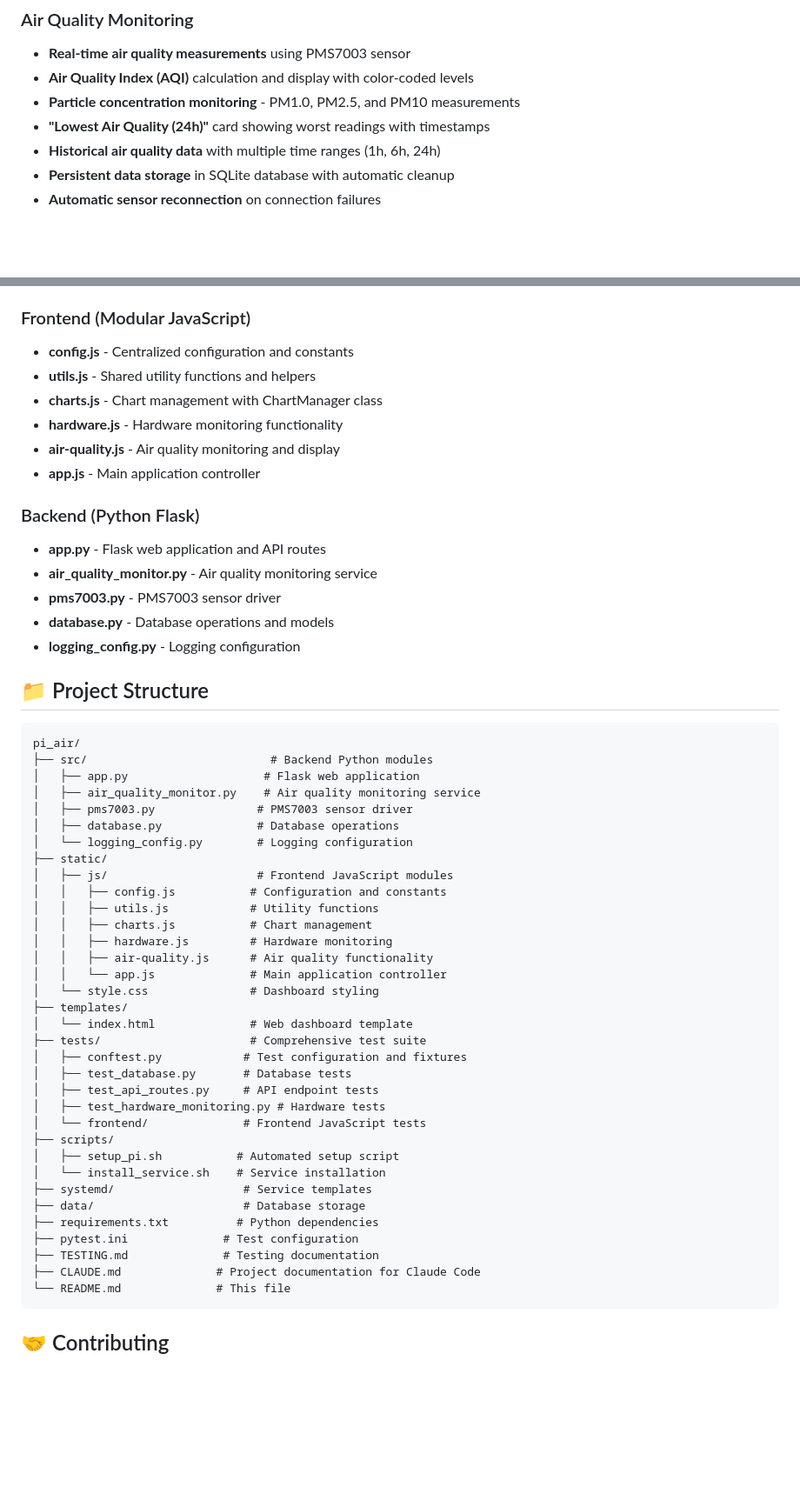
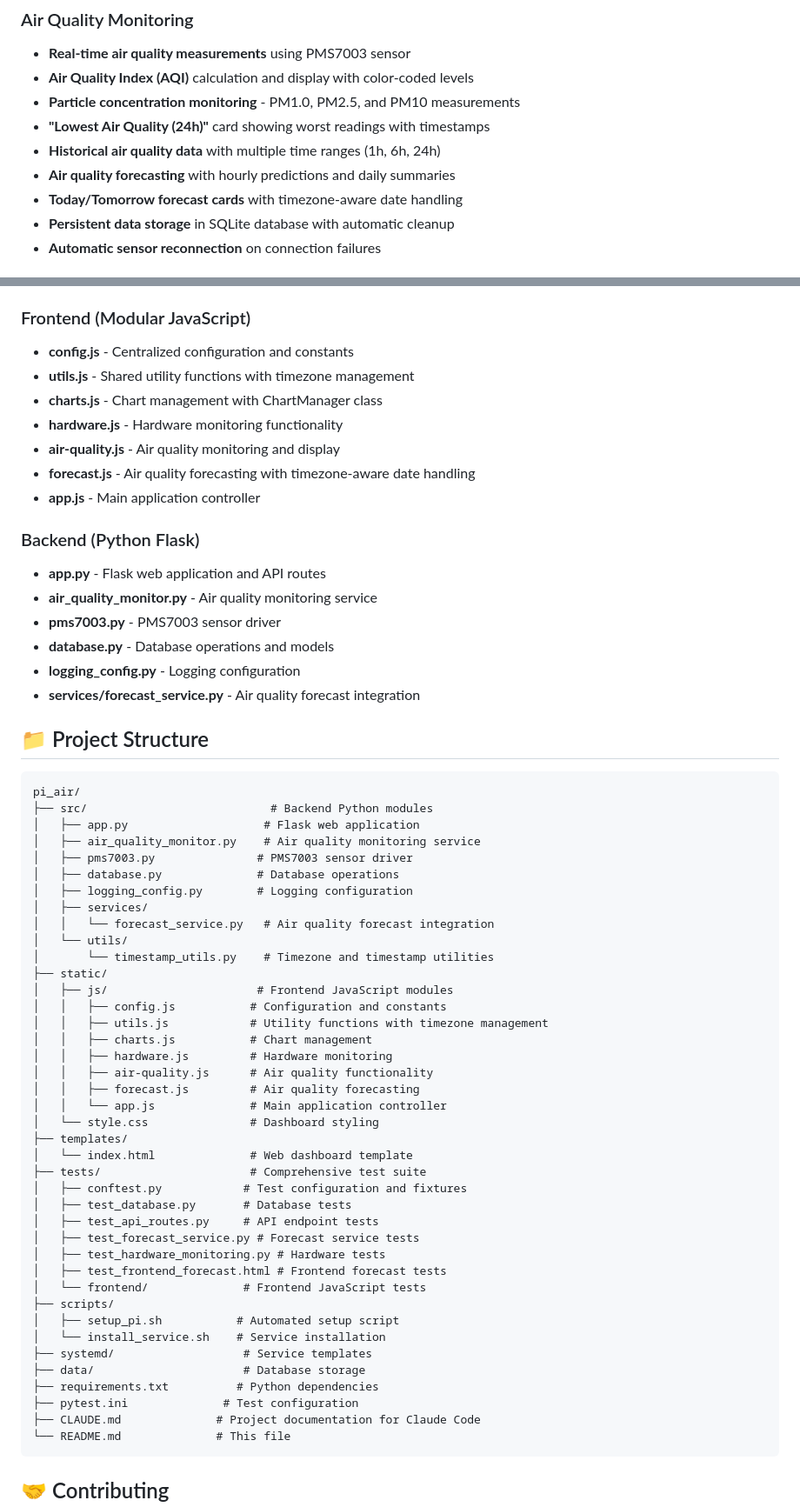
Before and after one commit to andrewrweber/pi_air, a Markdown page: readme.md, 2 parts joined by grey strips. Shown at 87% size. Rendered like a GitHub page; blank space fills up the shorter version.

Commit message:
Update README to reflect current project state
- Add air quality forecasting features and Today/Tomorrow cards
- Include new forecast API endpoints
- Update architecture section with forecast.js module
- Add forecast service to project structure
- Remove references to deleted TESTING.md file
- Reflect timezone-aware date handling improvements

🤖 Generated with [Claude Code](https://claude.ai/code)

Co-Authored-By: Claude <noreply@anthropic.com>

````diff
--- a/readme.md
+++ b/readme.md
@@ -19,6 +19,8 @@ A comprehensive Raspberry Pi monitoring system with real-time system metrics and
 - **Particle concentration monitoring** - PM1.0, PM2.5, and PM10 measurements
 - **"Lowest Air Quality (24h)"** card showing worst readings with timestamps
 - **Historical air quality data** with multiple time ranges (1h, 6h, 24h)
+- **Air quality forecasting** with hourly predictions and daily summaries
+- **Today/Tomorrow forecast cards** with timezone-aware date handling
 - **Persistent data storage** in SQLite database with automatic cleanup
 - **Automatic sensor reconnection** on connection failures
 
@@ -274,10 +278,11 @@ The database includes automatic cleanup to prevent unlimited growth.
 
 ### Frontend (Modular JavaScript)
 - **config.js** - Centralized configuration and constants
-- **utils.js** - Shared utility functions and helpers
+- **utils.js** - Shared utility functions with timezone management
 - **charts.js** - Chart management with ChartManager class
 - **hardware.js** - Hardware monitoring functionality
 - **air-quality.js** - Air quality monitoring and display
+- **forecast.js** - Air quality forecasting with timezone-aware date handling
 - **app.js** - Main application controller
 
 ### Backend (Python Flask)
@@ -286,6 +291,7 @@ The database includes automatic cleanup to prevent unlimited growth.
 - **pms7003.py** - PMS7003 sensor driver
 - **database.py** - Database operations and models
 - **logging_config.py** - Logging configuration
+- **services/forecast_service.py** - Air quality forecast integration
 
 ## 📁 Project Structure
 
@@ -296,14 +302,19 @@ pi_air/
 │   ├── air_quality_monitor.py    # Air quality monitoring service
 │   ├── pms7003.py               # PMS7003 sensor driver
 │   ├── database.py              # Database operations
-│   └── logging_config.py        # Logging configuration
+│   ├── logging_config.py        # Logging configuration
+│   ├── services/
+│   │   └── forecast_service.py   # Air quality forecast integration
+│   └── utils/
+│       └── timestamp_utils.py    # Timezone and timestamp utilities
 ├── static/
 │   ├── js/                      # Frontend JavaScript modules
 │   │   ├── config.js           # Configuration and constants
-│   │   ├── utils.js            # Utility functions
+│   │   ├── utils.js            # Utility functions with timezone management
 │   │   ├── charts.js           # Chart management
 │   │   ├── hardware.js         # Hardware monitoring
 │   │   ├── air-quality.js      # Air quality functionality
+│   │   ├── forecast.js         # Air quality forecasting
 │   │   └── app.js              # Main application controller
 │   └── style.css               # Dashboard styling
 ├── templates/
@@ -312,7 +323,9 @@ pi_air/
 │   ├── conftest.py            # Test configuration and fixtures
 │   ├── test_database.py       # Database tests
 │   ├── test_api_routes.py     # API endpoint tests
+│   ├── test_forecast_service.py # Forecast service tests
 │   ├── test_hardware_monitoring.py # Hardware tests
+│   ├── test_frontend_forecast.html # Frontend forecast tests
 │   └── frontend/              # Frontend JavaScript tests
 ├── scripts/
 │   ├── setup_pi.sh           # Automated setup script
@@ -321,7 +334,6 @@ pi_air/
 ├── data/                      # Database storage
 ├── requirements.txt          # Python dependencies
 ├── pytest.ini              # Test configuration
-├── TESTING.md              # Testing documentation
 ├── CLAUDE.md              # Project documentation for Claude Code
 └── README.md              # This file
 ```
````
Also changed, not shown: other parts of readme.md (+3 -1 lines).
